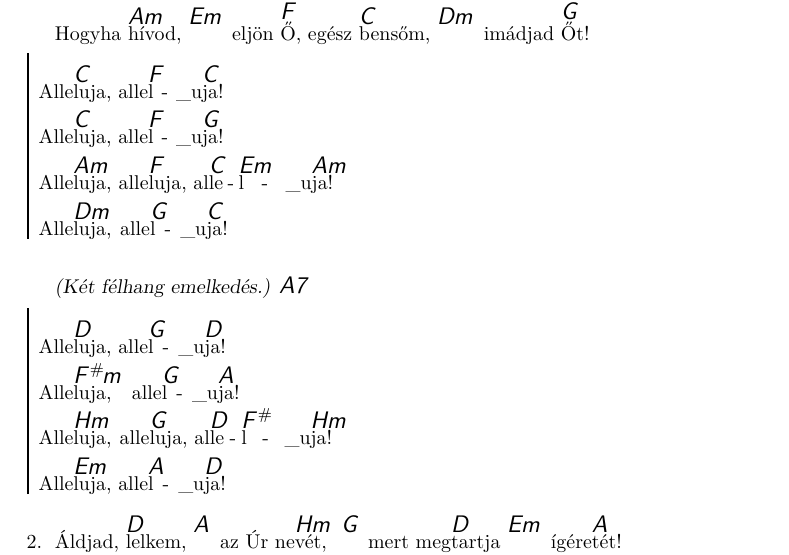
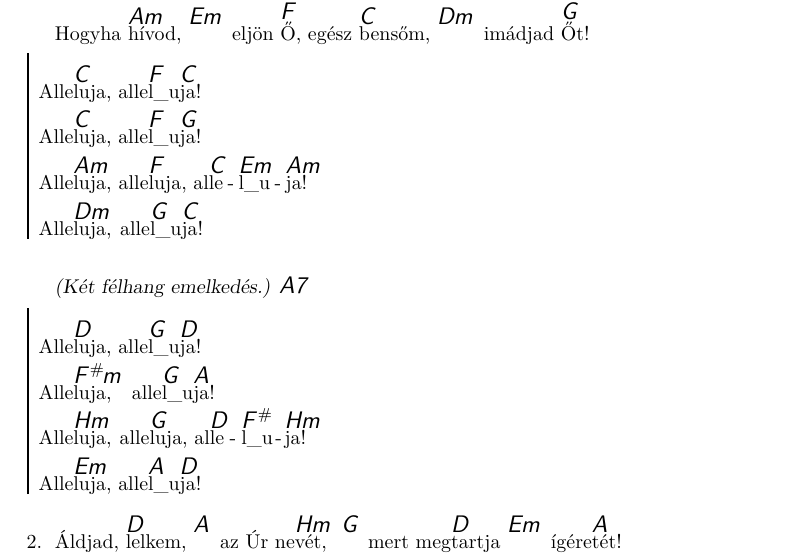
Before and after one commit to isti115/budaorsi-antiochia-dalgyujtemeny, a LaTeX document (compilations/2017-orom-utja.tex, which reads songs/ebredj-ember.tex): part of page 2 of 8, cut so that both start at the same text. Compiled offline with pdfLaTeX.

Commit message:
Update ebredj-ember.tex
Hajl. jav.

```diff
--- a/songs/ebredj-ember.tex
+++ b/songs/ebredj-ember.tex
@@ -17,10 +17,10 @@
   \endverse
 
   \beginchorus
-    Alle\[C]luja, alle\[F]l\_{u}\[C]ja!
-    Alle\[C]luja, alle\[F]l\_{u}\[G]ja!
-    Alle\[Am]luja, alle\[F]luja, al\[C]le\[Em]l\_{u}\[Am]ja!
-    Alle\[Dm]luja, alle\[G]l\_{u}\[C]ja!
+    Alle\[C]luja, alle\[F]l{\_{u}}\[C]ja!
+    Alle\[C]luja, alle\[F]l{\_{u}}\[G]ja!
+    Alle\[Am]luja, alle\[F]luja, al\[C]le\[Em]l{\_{u}}\[Am]ja!
+    Alle\[Dm]luja, alle\[G]l{\_{u}}\[C]ja!
   \endchorus
 
   \beginverse*
@@ -31,10 +31,10 @@
 
   \beginchorus
 %     {\nolyrics (két félhang emelkedés) \[A7]}
-    Alle\[D]luja, alle\[G]l\_{u}\[D]ja!
-    Alle\[F#m]luja, alle\[G]l\_{u}\[A]ja!
-    Alle\[Hm]luja, alle\[G]luja, al\[D]le\[F#]l\_{u}\[Hm]ja!
-    Alle\[Em]luja, alle\[A]l\_{u}\[D]ja!
+    Alle\[D]luja, alle\[G]l{\_{u}}\[D]ja!
+    Alle\[F#m]luja, alle\[G]l{\_{u}}\[A]ja!
+    Alle\[Hm]luja, alle\[G]luja, al\[D]le\[F#]l{\_{u}}\[Hm]ja!
+    Alle\[Em]luja, alle\[A]l{\_{u}}\[D]ja!
   \endchorus
 
   \beginverse\memorize
```
